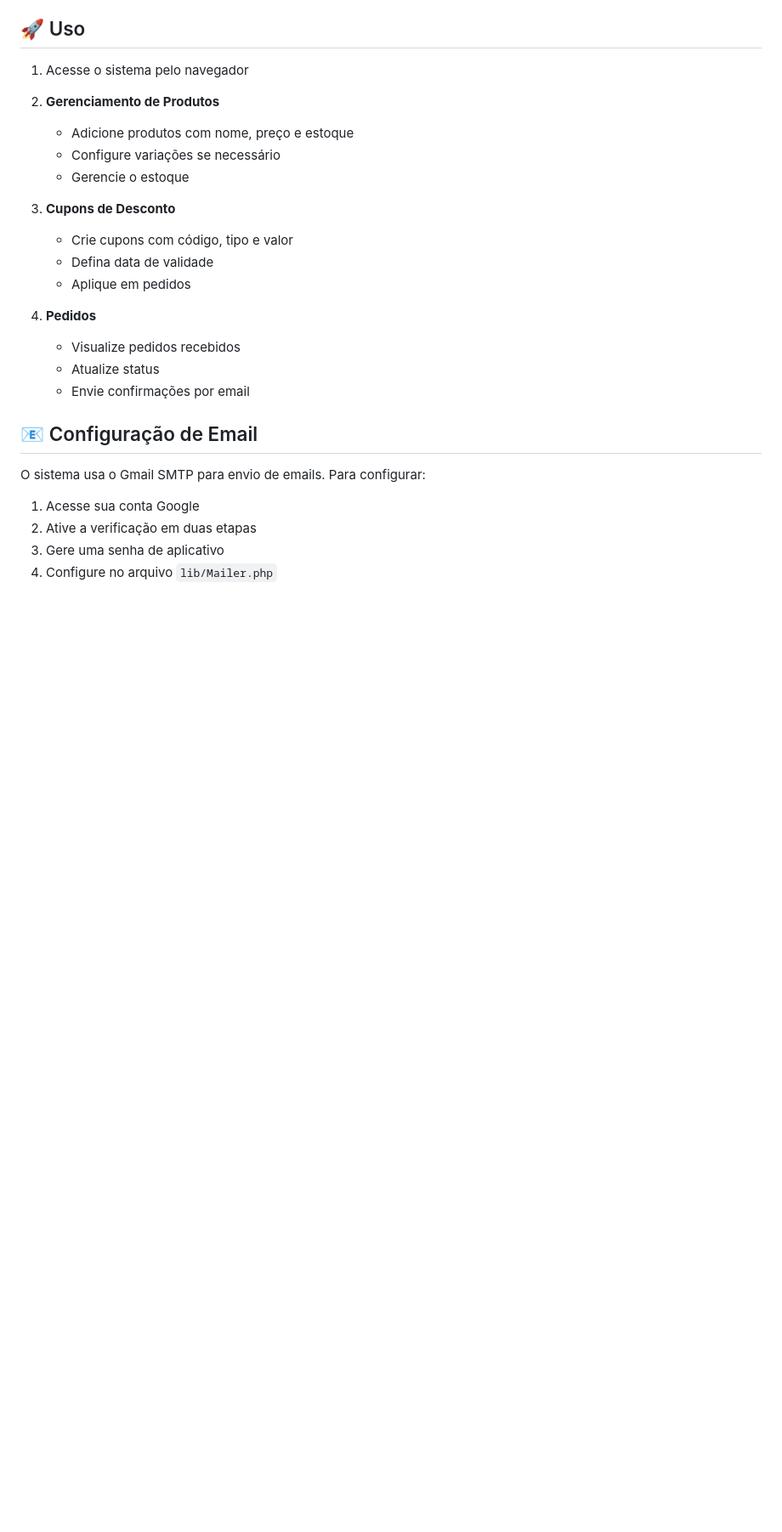
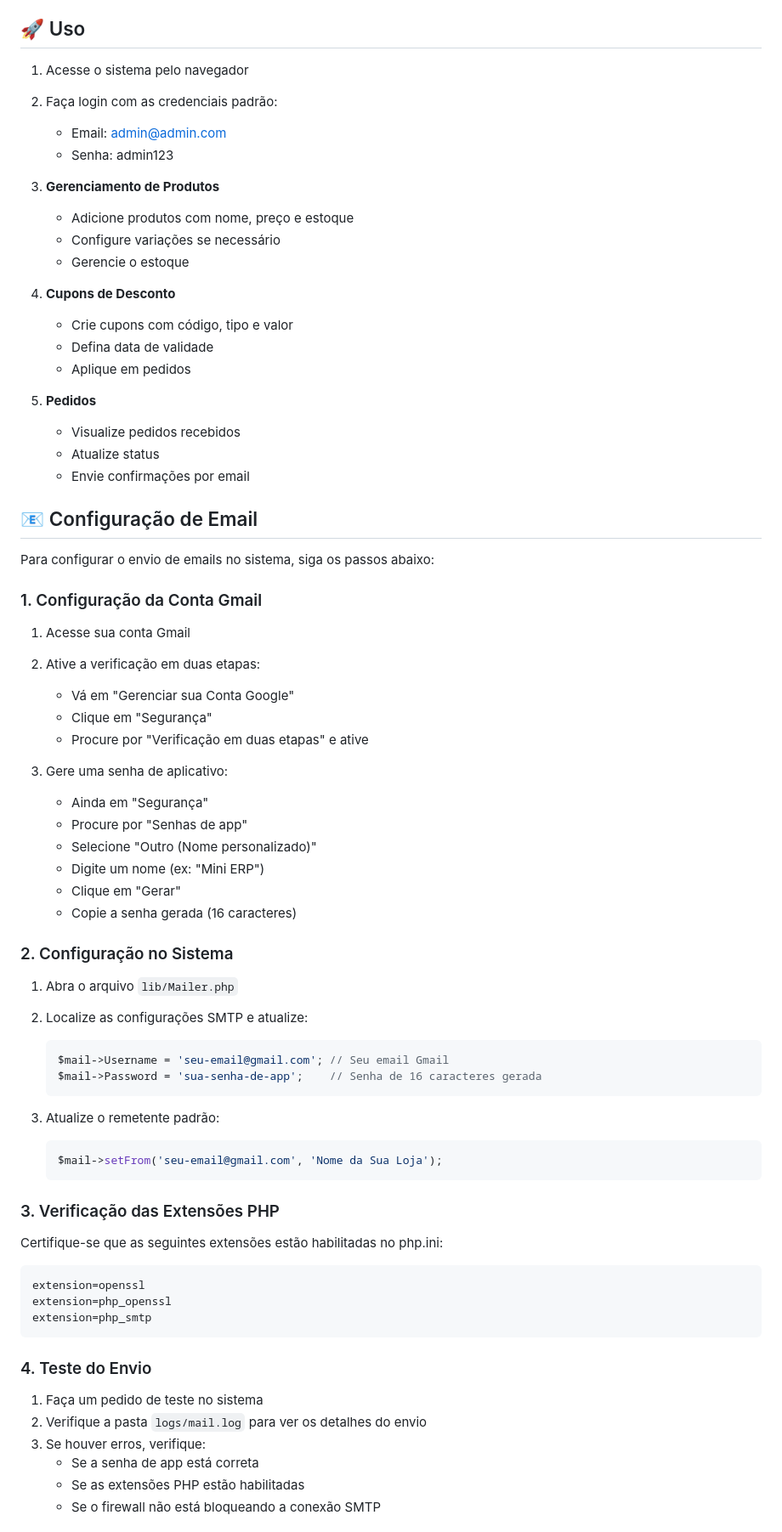
Before and after one commit to caueeex/php-store-manager, a Markdown page: README.md, the part around the change printed below. Shown: that part at 85% size. Drawn GitHub-style; blank space fills up the shorter version.

````diff
--- a/README.md
+++ b/README.md
@@ -90,27 +90,75 @@ composer install
 ## 🚀 Uso
 
 1. Acesse o sistema pelo navegador
+2. Faça login com as credenciais padrão:
+   - Email: admin@admin.com
+   - Senha: admin123
 
-2. **Gerenciamento de Produtos**
+3. **Gerenciamento de Produtos**
    - Adicione produtos com nome, preço e estoque
    - Configure variações se necessário
    - Gerencie o estoque
 
-3. **Cupons de Desconto**
+4. **Cupons de Desconto**
    - Crie cupons com código, tipo e valor
    - Defina data de validade
    - Aplique em pedidos
 
-4. **Pedidos**
+5. **Pedidos**
    - Visualize pedidos recebidos
    - Atualize status
    - Envie confirmações por email
 
 ## 📧 Configuração de Email
 
-O sistema usa o Gmail SMTP para envio de emails. Para configurar:
+Para configurar o envio de emails no sistema, siga os passos abaixo:
 
-1. Acesse sua conta Google
-2. Ative a verificação em duas etapas
-3. Gere uma senha de aplicativo
-4. Configure no arquivo `lib/Mailer.php`
+### 1. Configuração da Conta Gmail
+
+1. Acesse sua conta Gmail
+2. Ative a verificação em duas etapas:
+   - Vá em "Gerenciar sua Conta Google"
+   - Clique em "Segurança"
+   - Procure por "Verificação em duas etapas" e ative
+
+3. Gere uma senha de aplicativo:
+   - Ainda em "Segurança"
+   - Procure por "Senhas de app"
+   - Selecione "Outro (Nome personalizado)"
+   - Digite um nome (ex: "Mini ERP")
+   - Clique em "Gerar"
+   - Copie a senha gerada (16 caracteres)
+
+### 2. Configuração no Sistema
+
+1. Abra o arquivo `lib/Mailer.php`
+2. Localize as configurações SMTP e atualize:
+   ```php
+   $mail->Username = 'seu-email@gmail.com'; // Seu email Gmail
+   $mail->Password = 'sua-senha-de-app';    // Senha de 16 caracteres gerada
+   ```
+
+3. Atualize o remetente padrão:
+   ```php
+   $mail->setFrom('seu-email@gmail.com', 'Nome da Sua Loja');
+   ```
+
+### 3. Verificação das Extensões PHP
+
+Certifique-se que as seguintes extensões estão habilitadas no php.ini:
+
+```ini
+extension=openssl
+extension=php_openssl
+extension=php_smtp
+```
+
+### 4. Teste do Envio
+
+1. Faça um pedido de teste no sistema
+2. Verifique a pasta `logs/mail.log` para ver os detalhes do envio
+3. Se houver erros, verifique:
+   - Se a senha de app está correta
+   - Se as extensões PHP estão habilitadas
+   - Se o firewall não está bloqueando a conexão SMTP
+
````
Also changed, not shown: other parts of README.md (+21 -2 lines).
